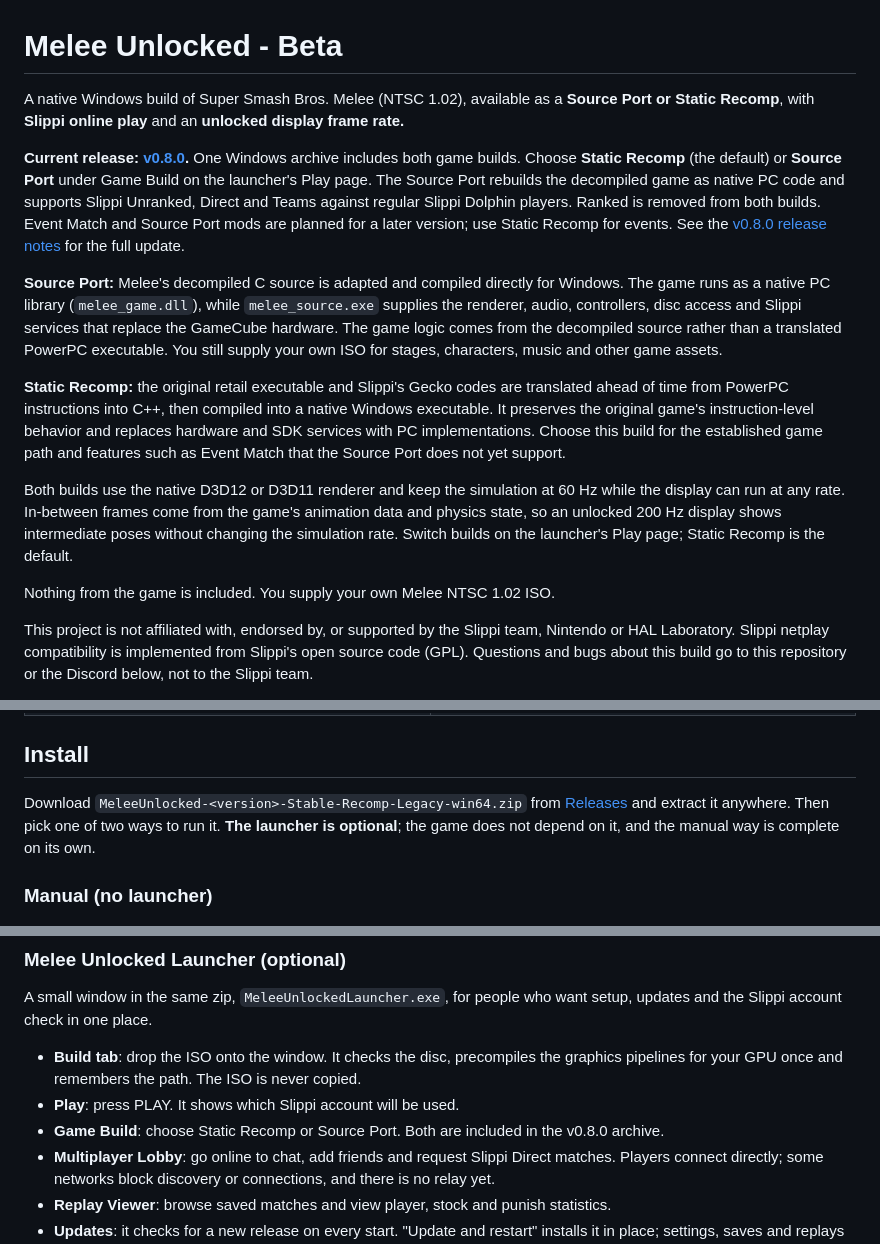
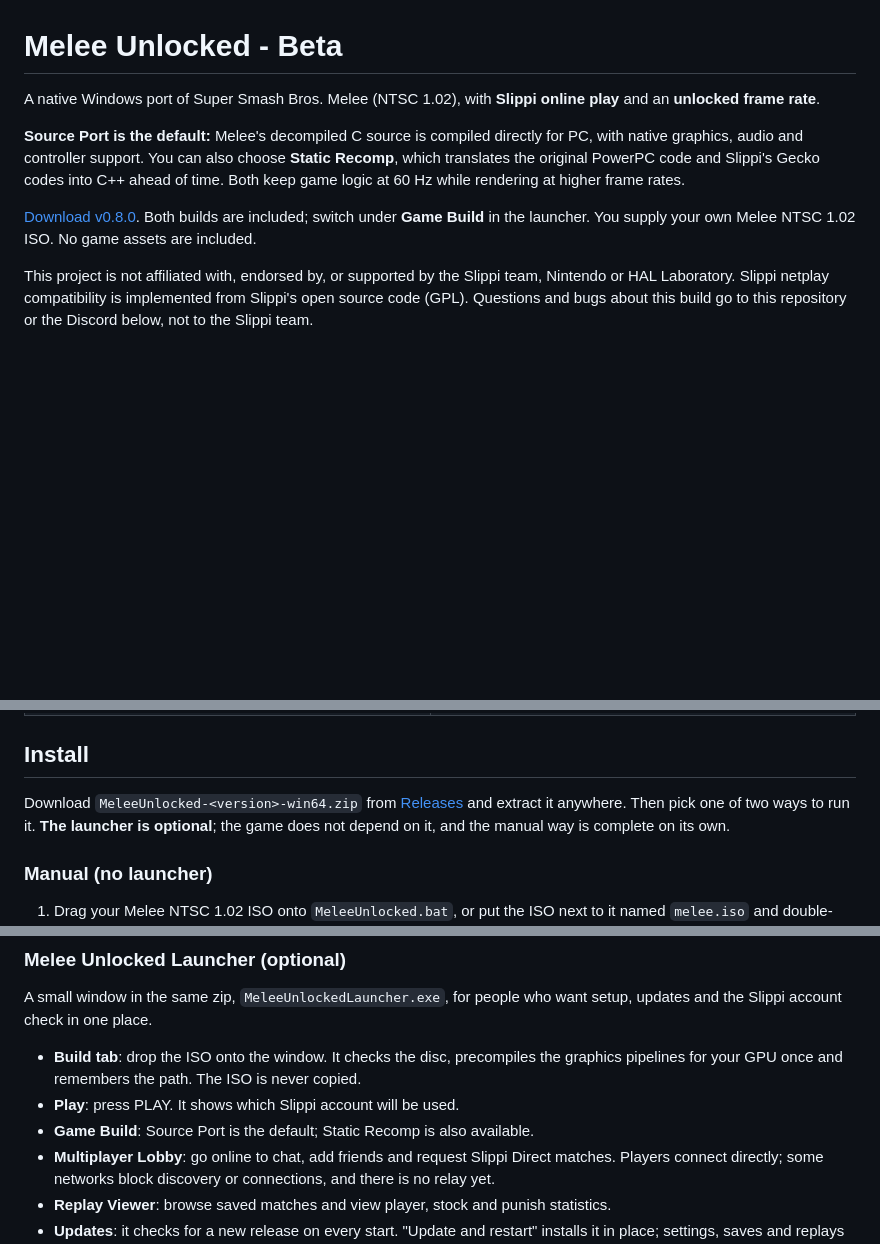
Before and after one commit to Hero88go/melee-unlocked, a Markdown page: README.md, 3 parts joined by grey strips. GitHub-like rendering; blank space fills up the shorter version.

Commit message:
Shorten README introduction and identify Source Port as default

```diff
--- a/README.md
+++ b/README.md
@@ -1,35 +1,17 @@
 
 # Melee Unlocked - Beta
 
-A native Windows build of Super Smash Bros. Melee (NTSC 1.02), available as a **Source Port or
-Static Recomp**, with **Slippi online play** and an **unlocked display frame rate.**
+A native Windows port of Super Smash Bros. Melee (NTSC 1.02), with **Slippi online play**
+and an **unlocked frame rate**.
 
-**Current release: [v0.8.0](https://github.com/Hero88go/melee-unlocked/releases/tag/v0.8.0).**
-One Windows archive includes both game builds. Choose **Static Recomp** (the default) or
-**Source Port** under Game Build on the launcher's Play page. The Source Port rebuilds the
-decompiled game as native PC code and supports Slippi Unranked, Direct and Teams against
-regular Slippi Dolphin players. Ranked is removed from both builds. Event Match and Source
-Port mods are planned for a later version; use Static Recomp for events.
-See the [v0.8.0 release notes](RELEASE_NOTES_0.8.0.md) for the full update.
+**Source Port is the default:** Melee's decompiled C source is compiled directly for PC,
+with native graphics, audio and controller support. You can also choose **Static Recomp**,
+which translates the original PowerPC code and Slippi's Gecko codes into C++ ahead of time.
+Both keep game logic at 60 Hz while rendering at higher frame rates.
 
-**Source Port:** Melee's decompiled C source is adapted and compiled directly for Windows.
-The game runs as a native PC library (`melee_game.dll`), while `melee_source.exe` supplies
-the renderer, audio, controllers, disc access and Slippi services that replace the GameCube
-hardware. The game logic comes from the decompiled source rather than a translated PowerPC
-executable. You still supply your own ISO for stages, characters, music and other game assets.
-
-**Static Recomp:** the original retail executable and Slippi's Gecko codes are translated
-ahead of time from PowerPC instructions into C++, then compiled into a native Windows
-executable. It preserves the original game's instruction-level behavior and replaces
-hardware and SDK services with PC implementations. Choose this build for the established
-game path and features such as Event Match that the Source Port does not yet support.
-
-Both builds use the native D3D12 or D3D11 renderer and keep the simulation at 60 Hz while
-the display can run at any rate. In-between frames come from the game's animation data
-and physics state, so an unlocked 200 Hz display shows intermediate poses without changing
-the simulation rate. Switch builds on the launcher's Play page; Static Recomp is the default.
-
-Nothing from the game is included. You supply your own Melee NTSC 1.02 ISO.
+[Download v0.8.0](https://github.com/Hero88go/melee-unlocked/releases/tag/v0.8.0).
+Both builds are included; switch under **Game Build** in the launcher.
+You supply your own Melee NTSC 1.02 ISO. No game assets are included.
 
 This project is not affiliated with, endorsed by, or supported by the Slippi team, Nintendo or
 HAL Laboratory. Slippi netplay compatibility is implemented from Slippi's open source code
@@ -74,7 +56,7 @@ are included with Melee Unlocked.
 
 ## Install
 
-Download `MeleeUnlocked-<version>-Stable-Recomp-Legacy-win64.zip` from [Releases](https://github.com/hero88go/melee-unlocked/releases)
+Download `MeleeUnlocked-<version>-win64.zip` from [Releases](https://github.com/hero88go/melee-unlocked/releases)
 and extract it anywhere. Then pick one of two ways to run it. **The launcher is optional**;
 the game does not depend on it, and the manual way is complete on its own.
 
@@ -99,7 +81,7 @@ updates and the Slippi account check in one place.
 - **Build tab**: drop the ISO onto the window. It checks the disc, precompiles the graphics
   pipelines for your GPU once and remembers the path. The ISO is never copied.
 - **Play**: press PLAY. It shows which Slippi account will be used.
-- **Game Build**: choose Static Recomp or Source Port. Both are included in the v0.8.0 archive.
+- **Game Build**: Source Port is the default; Static Recomp is also available.
 - **Multiplayer Lobby**: go online to chat, add friends and request Slippi Direct matches.
   Players connect directly; some networks block discovery or connections, and there is no relay yet.
 - **Replay Viewer**: browse saved matches and view player, stock and punish statistics.
```
